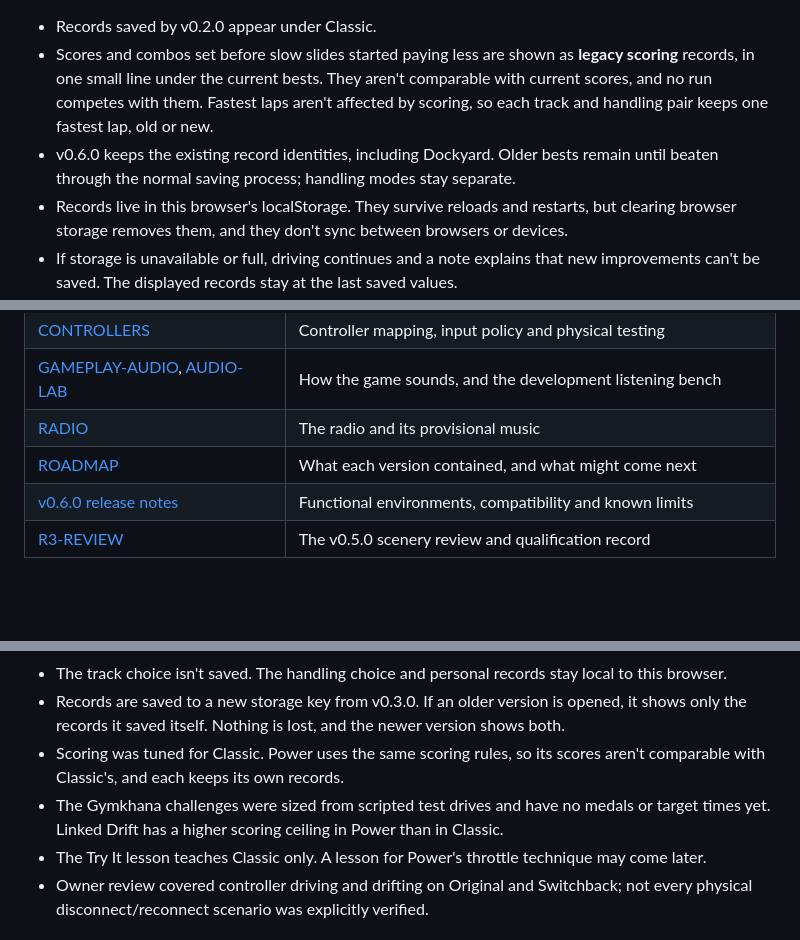
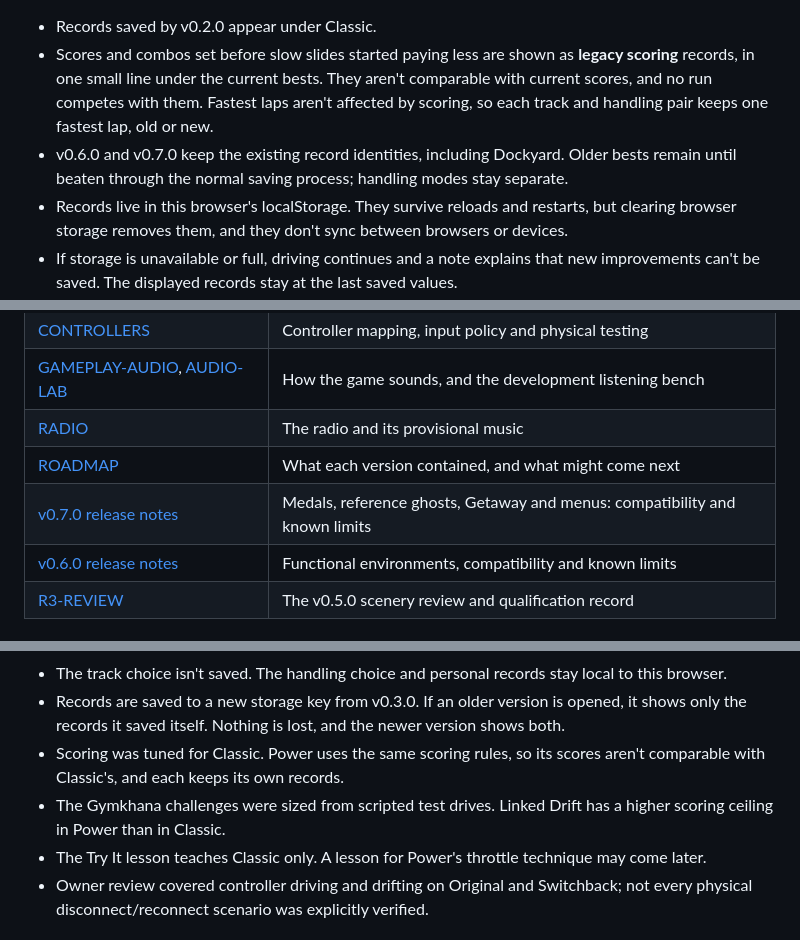
Before and after one commit to libertaine/mini-drifters, a Markdown page: README.md, 3 parts joined by grey strips. Rendered like a GitHub page; blank space fills up the shorter version.

```diff
--- a/README.md
+++ b/README.md
@@ -142,7 +140,7 @@ The Tracks sheet shows the saved bests for the selected track and handling (`--`
 
 - Records saved by v0.2.0 appear under Classic.
 - Scores and combos set before slow slides started paying less are shown as **legacy scoring** records, in one small line under the current bests. They aren't comparable with current scores, and no run competes with them. Fastest laps aren't affected by scoring, so each track and handling pair keeps one fastest lap, old or new.
-- v0.6.0 keeps the existing record identities, including Dockyard. Older bests remain until beaten through the normal saving process; handling modes stay separate.
+- v0.6.0 and v0.7.0 keep the existing record identities, including Dockyard. Older bests remain until beaten through the normal saving process; handling modes stay separate.
 - Records live in this browser's localStorage. They survive reloads and restarts, but clearing browser storage removes them, and they don't sync between browsers or devices.
 - If storage is unavailable or full, driving continues and a note explains that new improvements can't be saved. The displayed records stay at the last saved values.
 
@@ -207,6 +219,7 @@ npm test
 | [GAMEPLAY-AUDIO](docs/GAMEPLAY-AUDIO.md), [AUDIO-LAB](docs/AUDIO-LAB.md) | How the game sounds, and the development listening bench |
 | [RADIO](docs/RADIO.md) | The radio and its provisional music |
 | [ROADMAP](docs/ROADMAP.md) | What each version contained, and what might come next |
+| [v0.7.0 release notes](docs/RELEASE-v0.7.0.md) | Medals, reference ghosts, Getaway and menus: compatibility and known limits |
 | [v0.6.0 release notes](docs/RELEASE-v0.6.0.md) | Functional environments, compatibility and known limits |
 | [R3-REVIEW](docs/R3-REVIEW.md) | The v0.5.0 scenery review and qualification record |
 
@@ -222,7 +235,7 @@ npm test
 - The track choice isn't saved. The handling choice and personal records stay local to this browser.
 - Records are saved to a new storage key from v0.3.0. If an older version is opened, it shows only the records it saved itself. Nothing is lost, and the newer version shows both.
 - Scoring was tuned for Classic. Power uses the same scoring rules, so its scores aren't comparable with Classic's, and each keeps its own records.
-- The Gymkhana challenges were sized from scripted test drives and have no medals or target times yet. Linked Drift has a higher scoring ceiling in Power than in Classic.
+- The Gymkhana challenges were sized from scripted test drives. Linked Drift has a higher scoring ceiling in Power than in Classic.
 - The Try It lesson teaches Classic only. A lesson for Power's throttle technique may come later.
 - Owner review covered controller driving and drifting on Original and Switchback; not every physical disconnect/reconnect scenario was explicitly verified.
 
```
Also changed, not shown: other parts of README.md (+17 -5 lines), docs/RELEASE-v0.7.0.md (added, +30 -0 lines), docs/ROADMAP.md (+11 -1 lines), docs/media/title-screen-v0.7.0.png (added).
